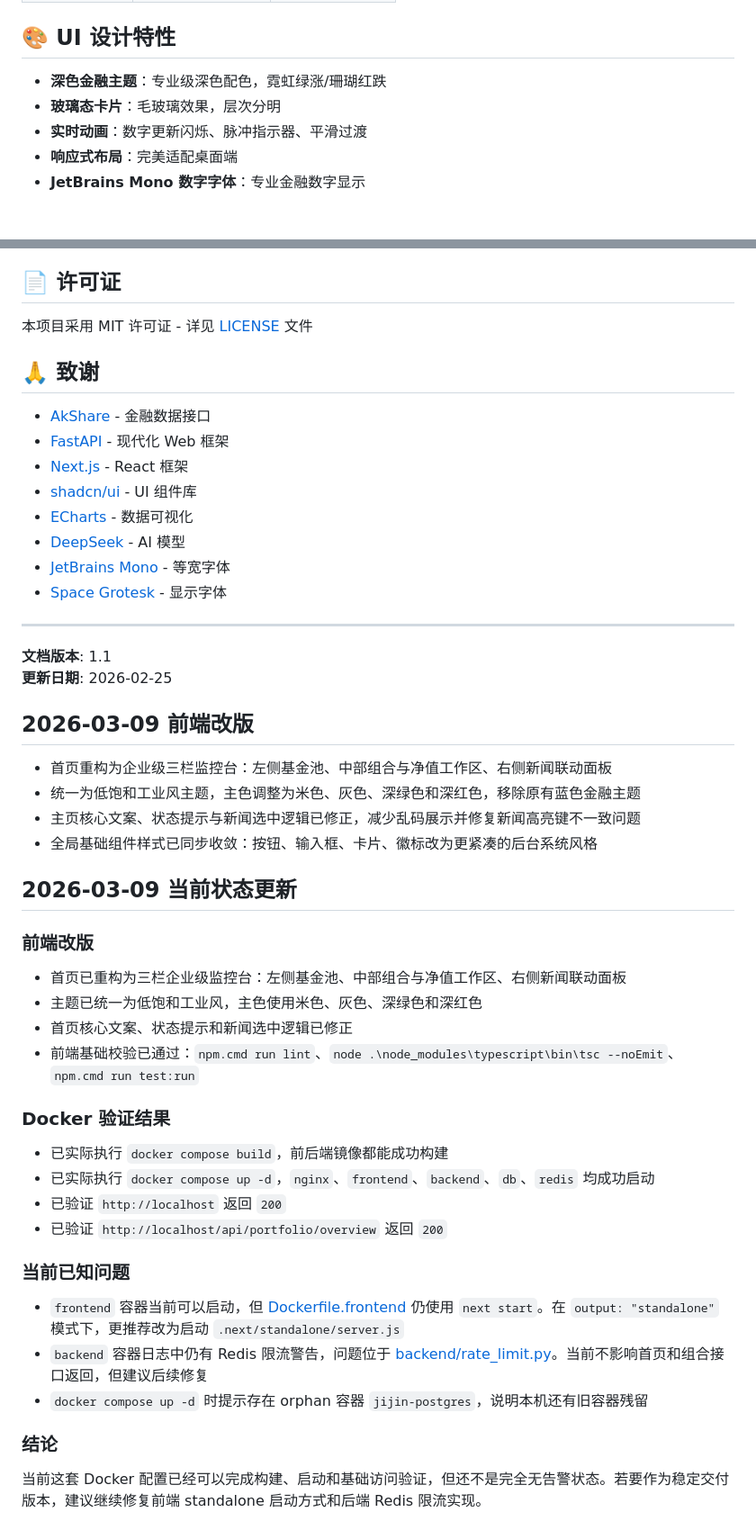
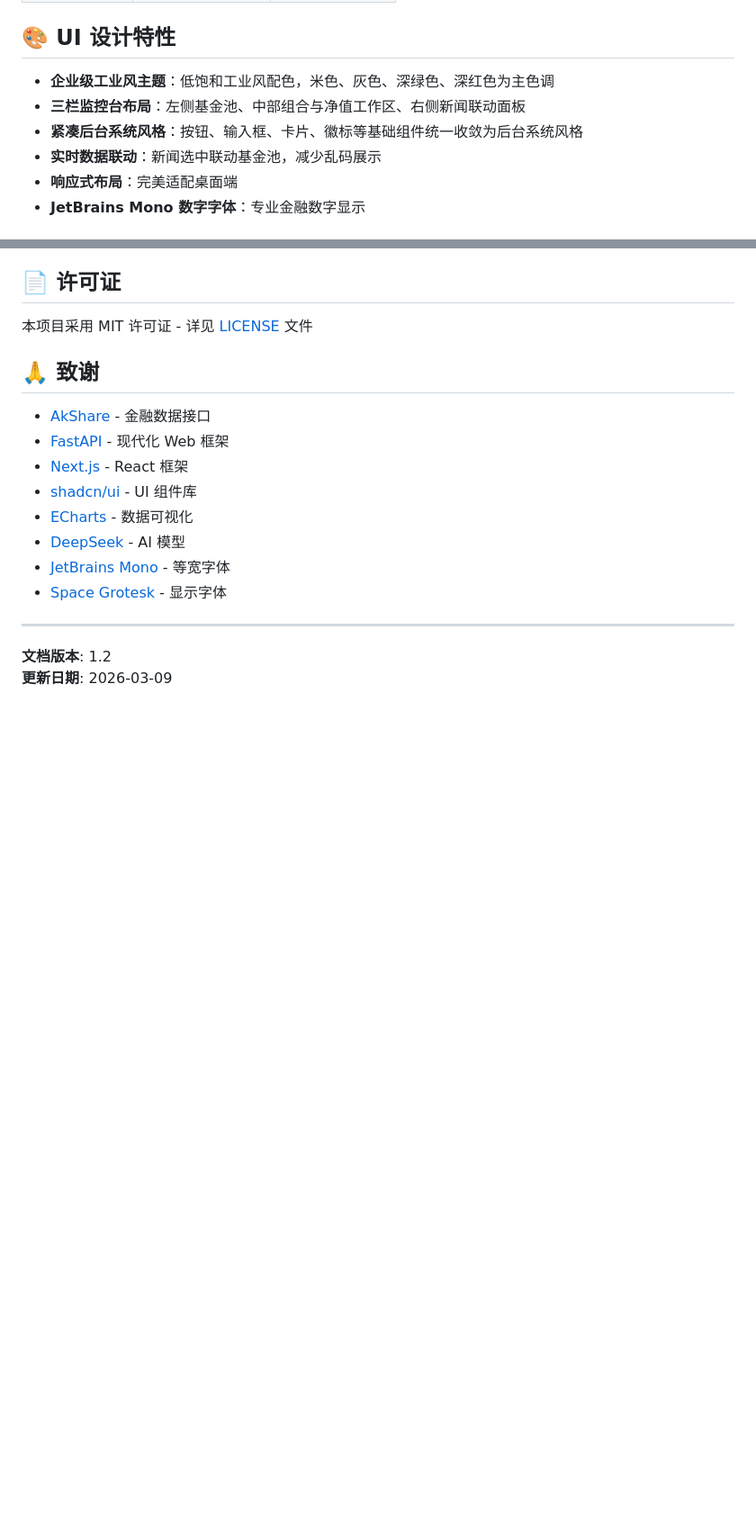
Before and after one commit to FantasyStarry/FundValuator, a Markdown page: README.md, 2 parts joined by grey strips. Shown at 90% size. Rendered like a GitHub page; blank space fills up the shorter version.

```diff
--- a/README.md
+++ b/README.md
@@ -285,9 +310,10 @@ npx vitest run
 
 ## 🎨 UI 设计特性
 
-- **深色金融主题**：专业级深色配色，霓虹绿涨/珊瑚红跌
-- **玻璃态卡片**：毛玻璃效果，层次分明
-- **实时动画**：数字更新闪烁、脉冲指示器、平滑过渡
+- **企业级工业风主题**：低饱和工业风配色，米色、灰色、深绿色、深红色为主色调
+- **三栏监控台布局**：左侧基金池、中部组合与净值工作区、右侧新闻联动面板
+- **紧凑后台系统风格**：按钮、输入框、卡片、徽标等基础组件统一收敛为后台系统风格
+- **实时数据联动**：新闻选中联动基金池，减少乱码展示
 - **响应式布局**：完美适配桌面端
 - **JetBrains Mono 数字字体**：专业金融数字显示
 
@@ -406,31 +434,5 @@ npx vitest run
 
 ---
 
-**文档版本**: 1.1
-**更新日期**: 2026-02-25
-## 2026-03-09 前端改版
-- 首页重构为企业级三栏监控台：左侧基金池、中部组合与净值工作区、右侧新闻联动面板
-- 统一为低饱和工业风主题，主色调整为米色、灰色、深绿色和深红色，移除原有蓝色金融主题
-- 主页核心文案、状态提示与新闻选中逻辑已修正，减少乱码展示并修复新闻高亮键不一致问题
-- 全局基础组件样式已同步收敛：按钮、输入框、卡片、徽标改为更紧凑的后台系统风格
-## 2026-03-09 当前状态更新
-
-### 前端改版
-- 首页已重构为三栏企业级监控台：左侧基金池、中部组合与净值工作区、右侧新闻联动面板
-- 主题已统一为低饱和工业风，主色使用米色、灰色、深绿色和深红色
-- 首页核心文案、状态提示和新闻选中逻辑已修正
-- 前端基础校验已通过：`npm.cmd run lint`、`node .\node_modules\typescript\bin\tsc --noEmit`、`npm.cmd run test:run`
-
-### Docker 验证结果
-- 已实际执行 `docker compose build`，前后端镜像都能成功构建
-- 已实际执行 `docker compose up -d`，`nginx`、`frontend`、`backend`、`db`、`redis` 均成功启动
-- 已验证 `http://localhost` 返回 `200`
-- 已验证 `http://localhost/api/portfolio/overview` 返回 `200`
-
-### 当前已知问题
-- `frontend` 容器当前可以启动，但 [Dockerfile.frontend](C:\Users\spongzi\Documents\Code\JiJIn\Dockerfile.frontend) 仍使用 `next start`。在 `output: "standalone"` 模式下，更推荐改为启动 `.next/standalone/server.js`
-- `backend` 容器日志中仍有 Redis 限流警告，问题位于 [backend/rate_limit.py](C:\Users\spongzi\Documents\Code\JiJIn\backend\rate_limit.py)。当前不影响首页和组合接口返回，但建议后续修复
-- `docker compose up -d` 时提示存在 orphan 容器 `jijin-postgres`，说明本机还有旧容器残留
-
-### 结论
-当前这套 Docker 配置已经可以完成构建、启动和基础访问验证，但还不是完全无告警状态。若要作为稳定交付版本，建议继续修复前端 standalone 启动方式和后端 Redis 限流实现。
+**文档版本**: 1.2
+**更新日期**: 2026-03-09
```
Also changed, not shown: other parts of README.md (+61 -34 lines).
